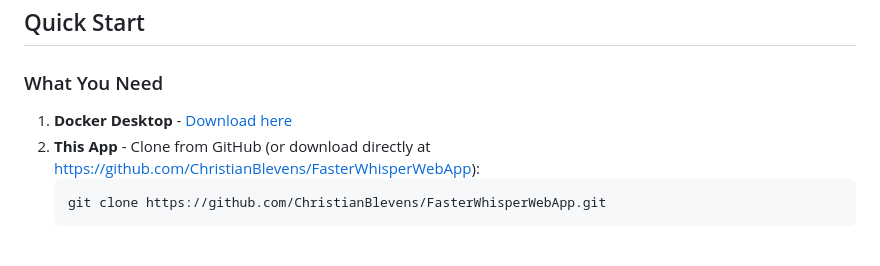
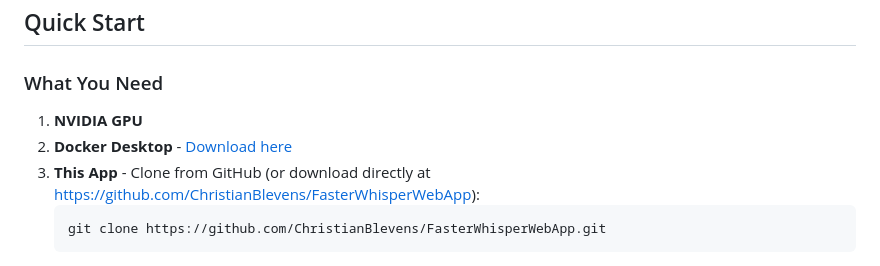
Before and after one commit to ChristianBlevens/FasterWhisperWebApp, a Markdown page: README.md, the part around the change. Drawn GitHub-style.

````diff
--- a/README.md
+++ b/README.md
@@ -5,7 +5,8 @@ A web application that automatically finds and extracts specific words or phrase
 ## Quick Start
 
 ### What You Need
-1. **Docker Desktop** - [Download here](https://www.docker.com/products/docker-desktop/)
+1. **NVIDIA GPU**
+2. **Docker Desktop** - [Download here](https://www.docker.com/products/docker-desktop/)
 2. **This App** - Clone from GitHub (or download directly at https://github.com/ChristianBlevens/FasterWhisperWebApp):
    ```bash
    git clone https://github.com/ChristianBlevens/FasterWhisperWebApp.git
````
